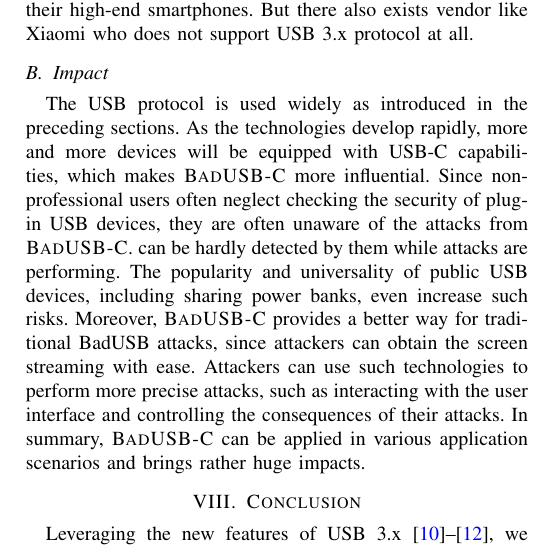
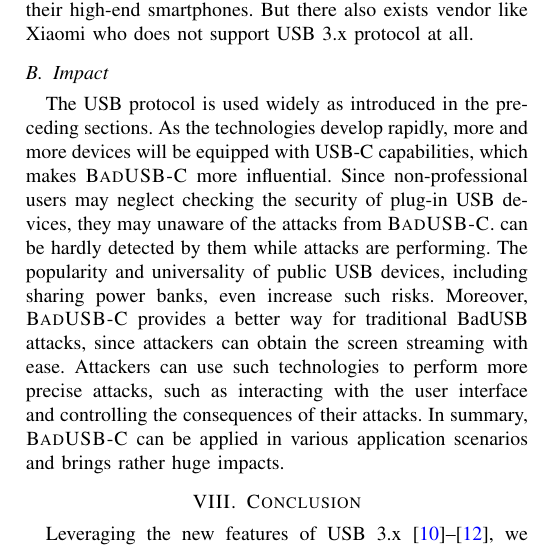
Before and after one commit to jwnhy/WOOT-BadUSB-C, a LaTeX paper (WOOT/BadUSBC.tex, which reads WOOT/Files/discussion.tex): part of one column of page 10 of 12, cut so that both start at the same text. Compiled offline with pdfLaTeX.

Commit message:
Unsubstantiated sentence

```diff
--- a/WOOT/Files/discussion.tex
+++ b/WOOT/Files/discussion.tex
@@ -28,7 +28,8 @@ prompting messages.
 The \ac{USB} protocol is used widely as introduced in the preceding sections.  As the
 technologies develop rapidly, more and more devices will be equipped with USB-C
 capabilities, which makes \tool more influential.
-Since non-professional users often neglect checking the security of plug-in \ac{USB} devices, they are often unaware of the attacks from \tool.
+Since non-professional users may neglect checking the security of plug-in \ac{USB} devices,
+they may unaware of the attacks from \tool.
 can be hardly detected by them while attacks are performing.
 The popularity and universality of public \ac{USB} devices, including sharing power banks, even
 increase such risks.  Moreover, \tool provides a better way for traditional
```
